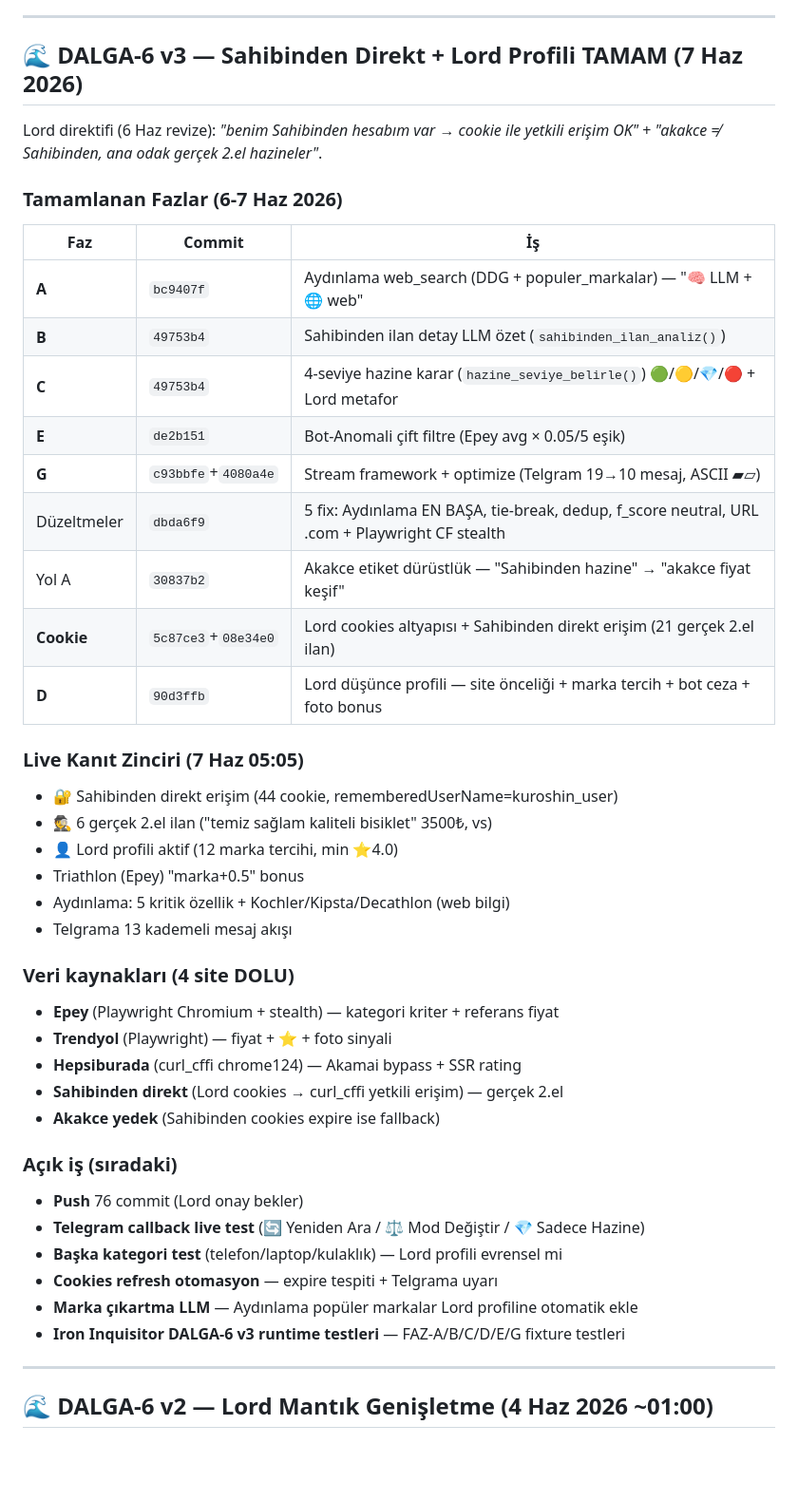
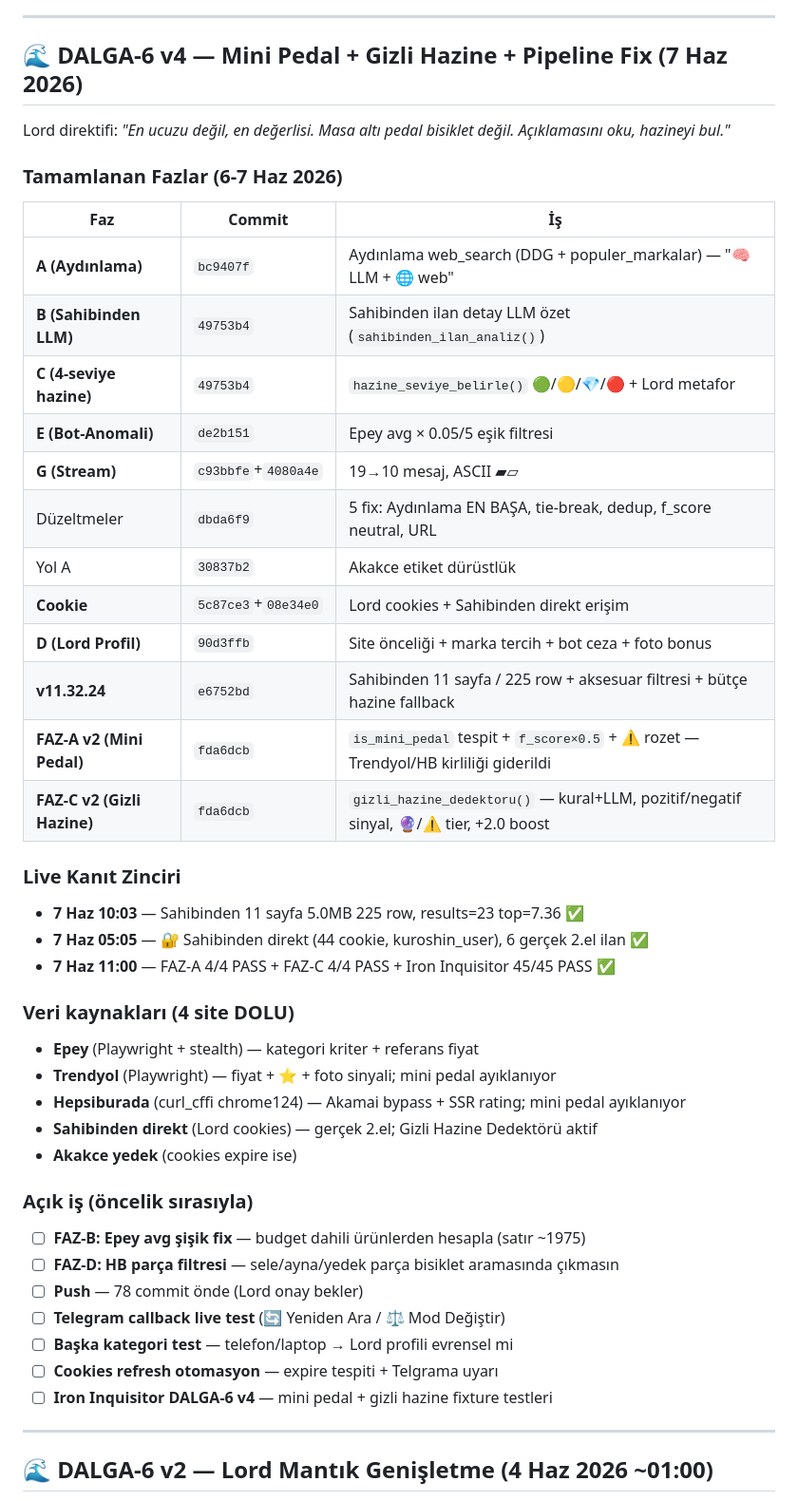
Before and after one commit to KuroShinHQ/kuroshin, a Markdown page: GOREVLER.md, the part around the change. Shown at 95% size. Drawn GitHub-style; blank space fills up the shorter version.

Commit message:
docs: DEVAM.md v11.32.25 + GOREVLER.md DALGA-6 v4 güncelle
FAZ-A mini pedal + FAZ-C v2 Gizli Hazine tamamlanan fazlara eklendi.
Açık iş listesi: FAZ-B (Epey avg fix) + FAZ-D (HB parça filtresi) önce.

Co-Authored-By: Claude Sonnet 4.6 <noreply@anthropic.com>

```diff
--- a/GOREVLER.md
+++ b/GOREVLER.md
@@ -204,46 +204,47 @@ Lord canlı testinde (3 Haz 19:08) "Flaş Ürün / En Çok Satan 1. Ürün / 10
 
 ---
 
-## 🌊 DALGA-6 v3 — Sahibinden Direkt + Lord Profili TAMAM (7 Haz 2026)
+## 🌊 DALGA-6 v4 — Mini Pedal + Gizli Hazine + Pipeline Fix (7 Haz 2026)
 
-Lord direktifi (6 Haz revize): *"benim Sahibinden hesabım var → cookie ile yetkili erişim OK"* + *"akakce ≠ Sahibinden, ana odak gerçek 2.el hazineler"*.
+Lord direktifi: *"En ucuzu değil, en değerlisi. Masa altı pedal bisiklet değil. Açıklamasını oku, hazineyi bul."*
 
 ### Tamamlanan Fazlar (6-7 Haz 2026)
 
 | Faz | Commit | İş |
 |---|---|---|
-| **A** | `bc9407f` | Aydınlama web_search (DDG + populer_markalar) — "🧠 LLM + 🌐 web" |
-| **B** | `49753b4` | Sahibinden ilan detay LLM özet (`sahibinden_ilan_analiz()`) |
-| **C** | `49753b4` | 4-seviye hazine karar (`hazine_seviye_belirle()`) 🟢/🟡/💎/🔴 + Lord metafor |
-| **E** | `de2b151` | Bot-Anomali çift filtre (Epey avg × 0.05/5 eşik) |
-| **G** | `c93bbfe`+`4080a4e` | Stream framework + optimize (Telgram 19→10 mesaj, ASCII ▰▱) |
-| Düzeltmeler | `dbda6f9` | 5 fix: Aydınlama EN BAŞA, tie-break, dedup, f_score neutral, URL .com + Playwright CF stealth |
-| Yol A | `30837b2` | Akakce etiket dürüstlük — "Sahibinden hazine" → "akakce fiyat keşif" |
-| **Cookie** | `5c87ce3`+`08e34e0` | Lord cookies altyapısı + Sahibinden direkt erişim (21 gerçek 2.el ilan) |
-| **D** | `90d3ffb` | Lord düşünce profili — site önceliği + marka tercih + bot ceza + foto bonus |
+| **A (Aydınlama)** | `bc9407f` | Aydınlama web_search (DDG + populer_markalar) — "🧠 LLM + 🌐 web" |
+| **B (Sahibinden LLM)** | `49753b4` | Sahibinden ilan detay LLM özet (`sahibinden_ilan_analiz()`) |
+| **C (4-seviye hazine)** | `49753b4` | `hazine_seviye_belirle()` 🟢/🟡/💎/🔴 + Lord metafor |
+| **E (Bot-Anomali)** | `de2b151` | Epey avg × 0.05/5 eşik filtresi |
+| **G (Stream)** | `c93bbfe`+`4080a4e` | 19→10 mesaj, ASCII ▰▱ |
+| Düzeltmeler | `dbda6f9` | 5 fix: Aydınlama EN BAŞA, tie-break, dedup, f_score neutral, URL |
+| Yol A | `30837b2` | Akakce etiket dürüstlük |
+| **Cookie** | `5c87ce3`+`08e34e0` | Lord cookies + Sahibinden direkt erişim |
+| **D (Lord Profil)** | `90d3ffb` | Site önceliği + marka tercih + bot ceza + foto bonus |
+| **v11.32.24** | `e6752bd` | Sahibinden 11 sayfa / 225 row + aksesuar filtresi + bütçe hazine fallback |
+| **FAZ-A v2 (Mini Pedal)** | `fda6dcb` | `is_mini_pedal` tespit + `f_score×0.5` + ⚠️ rozet — Trendyol/HB kirliliği giderildi |
+| **FAZ-C v2 (Gizli Hazine)** | `fda6dcb` | `gizli_hazine_dedektoru()` — kural+LLM, pozitif/negatif sinyal, 🔮/⚠️ tier, +2.0 boost |
 
-### Live Kanıt Zinciri (7 Haz 05:05)
-- 🔐 Sahibinden direkt erişim (44 cookie, rememberedUserName=kuroshin_user)
-- 🕵️ 6 gerçek 2.el ilan ("temiz sağlam kaliteli bisiklet" 3500₺, vs)
-- 👤 Lord profili aktif (12 marka tercihi, min ⭐4.0)
-- Triathlon (Epey) "marka+0.5" bonus
-- Aydınlama: 5 kritik özellik + Kochler/Kipsta/Decathlon (web bilgi)
-- Telgrama 13 kademeli mesaj akışı
+### Live Kanıt Zinciri
+- **7 Haz 10:03** — Sahibinden 11 sayfa 5.0MB 225 row, results=23 top=7.36 ✅
+- **7 Haz 05:05** — 🔐 Sahibinden direkt (44 cookie, kuroshin_user), 6 gerçek 2.el ilan ✅
+- **7 Haz 11:00** — FAZ-A 4/4 PASS + FAZ-C 4/4 PASS + Iron Inquisitor 45/45 PASS ✅
 
 ### Veri kaynakları (4 site DOLU)
-- **Epey** (Playwright Chromium + stealth) — kategori kriter + referans fiyat
-- **Trendyol** (Playwright) — fiyat + ⭐ + foto sinyali
-- **Hepsiburada** (curl_cffi chrome124) — Akamai bypass + SSR rating
-- **Sahibinden direkt** (Lord cookies → curl_cffi yetkili erişim) — gerçek 2.el
-- **Akakce yedek** (Sahibinden cookies expire ise fallback)
+- **Epey** (Playwright + stealth) — kategori kriter + referans fiyat
+- **Trendyol** (Playwright) — fiyat + ⭐ + foto sinyali; mini pedal ayıklanıyor
+- **Hepsiburada** (curl_cffi chrome124) — Akamai bypass + SSR rating; mini pedal ayıklanıyor
+- **Sahibinden direkt** (Lord cookies) — gerçek 2.el; Gizli Hazine Dedektörü aktif
+- **Akakce yedek** (cookies expire ise)
 
-### Açık iş (sıradaki)
-- **Push** 76 commit (Lord onay bekler)
-- **Telegram callback live test** (🔄 Yeniden Ara / ⚖️ Mod Değiştir / 💎 Sadece Hazine)
-- **Başka kategori test** (telefon/laptop/kulaklık) — Lord profili evrensel mi
-- **Cookies refresh otomasyon** — expire tespiti + Telgrama uyarı
-- **Marka çıkartma LLM** — Aydınlama popüler markalar Lord profiline otomatik ekle
-- **Iron Inquisitor DALGA-6 v3 runtime testleri** — FAZ-A/B/C/D/E/G fixture testleri
+### Açık iş (öncelik sırasıyla)
+- ☐ **FAZ-B: Epey avg şişik fix** — budget dahili ürünlerden hesapla (satır ~1975)
+- ☐ **FAZ-D: HB parça filtresi** — sele/ayna/yedek parça bisiklet aramasında çıkmasın
+- ☐ **Push** — 78 commit önde (Lord onay bekler)
+- ☐ **Telegram callback live test** (🔄 Yeniden Ara / ⚖️ Mod Değiştir)
+- ☐ **Başka kategori test** — telefon/laptop → Lord profili evrensel mi
+- ☐ **Cookies refresh otomasyon** — expire tespiti + Telgrama uyarı
+- ☐ **Iron Inquisitor DALGA-6 v4** — mini pedal + gizli hazine fixture testleri
 
 ---
 
```
